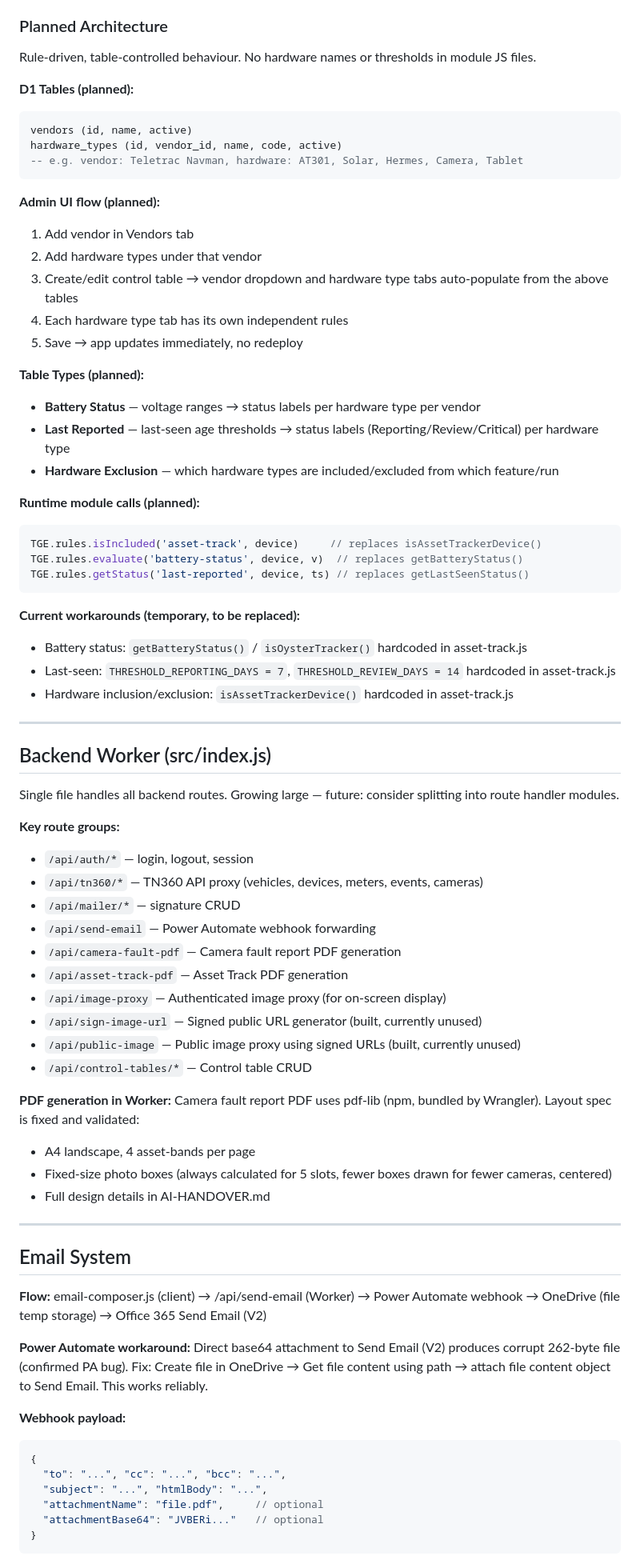
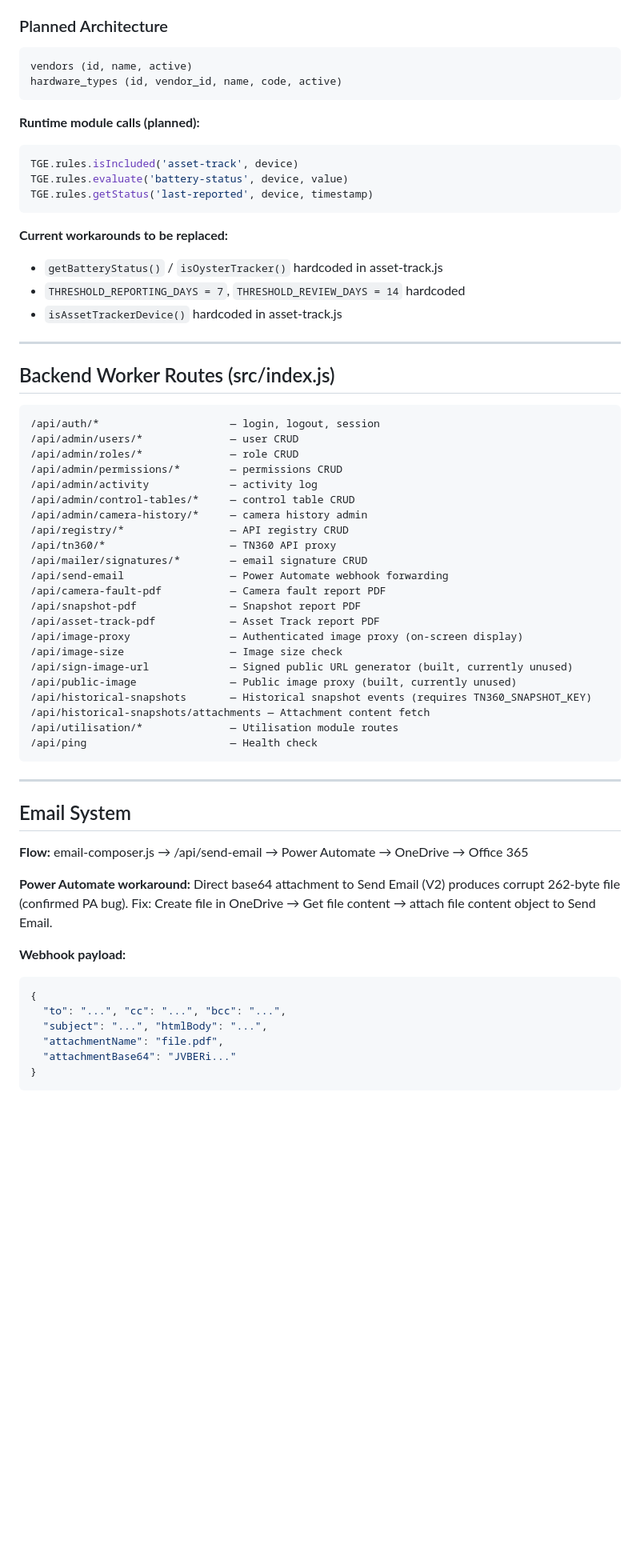
Before and after one commit to BarendBlignaut/TGE-Asset-Snapshot, a Markdown page: PROJECT-ARCHITECTURE.md, the part around one of its changes. Shown at 80% size. Drawn GitHub-style; blank space fills up the shorter version.

````diff
--- a/PROJECT-ARCHITECTURE.md
+++ b/PROJECT-ARCHITECTURE.md
@@ -166,75 +194,64 @@ One control table exists: CT-001 "Teletrac Navman - Oyster Battery Status" (Asse
 
 ### Planned Architecture
-Rule-driven, table-controlled behaviour. No hardware names or thresholds in module JS files.
-
-**D1 Tables (planned):**
 ```sql
 vendors (id, name, active)
 hardware_types (id, vendor_id, name, code, active)
--- e.g. vendor: Teletrac Navman, hardware: AT301, Solar, Hermes, Camera, Tablet
 ```
-
-**Admin UI flow (planned):**
-1. Add vendor in Vendors tab
-2. Add hardware types under that vendor
-3. Create/edit control table → vendor dropdown and hardware type tabs auto-populate from the above tables
-4. Each hardware type tab has its own independent rules
-5. Save → app updates immediately, no redeploy
-
-**Table Types (planned):**
-- **Battery Status** — voltage ranges → status labels per hardware type per vendor
-- **Last Reported** — last-seen age thresholds → status labels (Reporting/Review/Critical) per hardware type
-- **Hardware Exclusion** — which hardware types are included/excluded from which feature/run
 
 **Runtime module calls (planned):**
 ```javascript
-TGE.rules.isIncluded('asset-track', device)     // replaces isAssetTrackerDevice()
-TGE.rules.evaluate('battery-status', device, v)  // replaces getBatteryStatus()
-TGE.rules.getStatus('last-reported', device, ts) // replaces getLastSeenStatus()
+TGE.rules.isIncluded('asset-track', device)
+TGE.rules.evaluate('battery-status', device, value)
+TGE.rules.getStatus('last-reported', device, timestamp)
 ```
 
-**Current workarounds (temporary, to be replaced):**
-- Battery status: `getBatteryStatus()` / `isOysterTracker()` hardcoded in asset-track.js
-- Last-seen: `THRESHOLD_REPORTING_DAYS = 7`, `THRESHOLD_REVIEW_DAYS = 14` hardcoded in asset-track.js
-- Hardware inclusion/exclusion: `isAssetTrackerDevice()` hardcoded in asset-track.js
+**Current workarounds to be replaced:**
+- `getBatteryStatus()` / `isOysterTracker()` hardcoded in asset-track.js
+- `THRESHOLD_REPORTING_DAYS = 7`, `THRESHOLD_REVIEW_DAYS = 14` hardcoded
+- `isAssetTrackerDevice()` hardcoded in asset-track.js
 
 ---
 
-## Backend Worker (src/index.js)
+## Backend Worker Routes (src/index.js)
 
-Single file handles all backend routes. Growing large — future: consider splitting into route handler modules.
-
-**Key route groups:**
-- `/api/auth/*` — login, logout, session
-- `/api/tn360/*` — TN360 API proxy (vehicles, devices, meters, events, cameras)
-- `/api/mailer/*` — signature CRUD
-- `/api/send-email` — Power Automate webhook forwarding
-- `/api/camera-fault-pdf` — Camera fault report PDF generation
-- `/api/asset-track-pdf` — Asset Track PDF generation
-- `/api/image-proxy` — Authenticated image proxy (for on-screen display)
-- `/api/sign-image-url` — Signed public URL generator (built, currently unused)
-- `/api/public-image` — Public image proxy using signed URLs (built, currently unused)
-- `/api/control-tables/*` — Control table CRUD
-
-**PDF generation in Worker:**
-Camera fault report PDF uses pdf-lib (npm, bundled by Wrangler). Layout spec is fixed and validated:
-- A4 landscape, 4 asset-bands per page
-- Fixed-size photo boxes (always calculated for 5 slots, fewer boxes drawn for fewer cameras, centered)
-- Full design details in AI-HANDOVER.md
+```
+/api/auth/*                     — login, logout, session
+/api/admin/users/*              — user CRUD
+/api/admin/roles/*              — role CRUD
+/api/admin/permissions/*        — permissions CRUD
+/api/admin/activity             — activity log
+/api/admin/control-tables/*     — control table CRUD
+/api/admin/camera-history/*     — camera history admin
+/api/registry/*                 — API registry CRUD
+/api/tn360/*                    — TN360 API proxy
+/api/mailer/signatures/*        — email signature CRUD
+/api/send-email                 — Power Automate webhook forwarding
+/api/camera-fault-pdf           — Camera fault report PDF
+/api/snapshot-pdf               — Snapshot report PDF
+/api/asset-track-pdf            — Asset Track report PDF
+/api/image-proxy                — Authenticated image proxy (on-screen display)
+/api/image-size                 — Image size check
+/api/sign-image-url             — Signed public URL generator (built, currently unused)
+/api/public-image               — Public image proxy (built, currently unused)
+/api/historical-snapshots       — Historical snapshot events (requires TN360_SNAPSHOT_KEY)
+/api/historical-snapshots/attachments — Attachment content fetch
+/api/utilisation/*              — Utilisation module routes
+/api/ping                       — Health check
+```
 
 ---
 
 ## Email System
 
-**Flow:** email-composer.js (client) → /api/send-email (Worker) → Power Automate webhook → OneDrive (file temp storage) → Office 365 Send Email (V2)
+**Flow:** email-composer.js → /api/send-email → Power Automate → OneDrive → Office 365
 
-**Power Automate workaround:** Direct base64 attachment to Send Email (V2) produces corrupt 262-byte file (confirmed PA bug). Fix: Create file in OneDrive → Get file content using path → attach file content object to Send Email. This works reliably.
+**Power Automate workaround:** Direct base64 attachment to Send Email (V2) produces corrupt 262-byte file (confirmed PA bug). Fix: Create file in OneDrive → Get file content → attach file content object to Send Email.
 
 **Webhook payload:**
 ```json
 {
   "to": "...", "cc": "...", "bcc": "...",
   "subject": "...", "htmlBody": "...",
-  "attachmentName": "file.pdf",     // optional
-  "attachmentBase64": "JVBERi..."   // optional
+  "attachmentName": "file.pdf",
+  "attachmentBase64": "JVBERi..."
 }
````
Also changed, not shown: other parts of PROJECT-ARCHITECTURE.md (+107 -93 lines).
